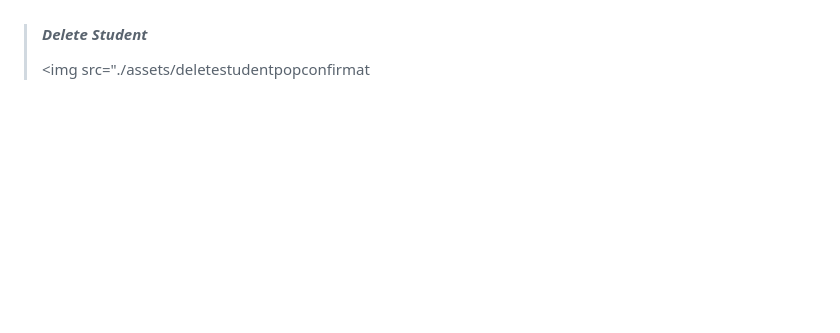
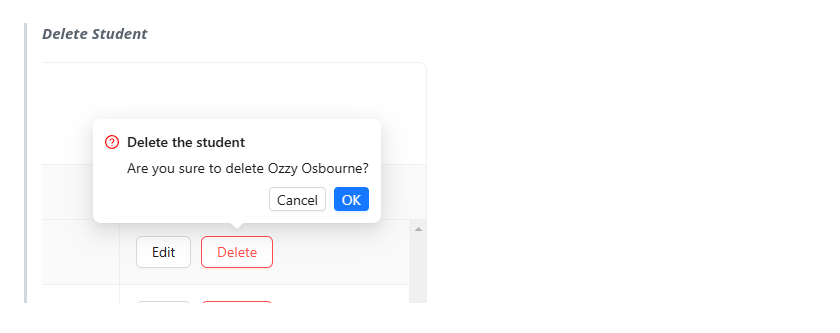
Before and after one commit to sokradd/schoolplatform, a Markdown page: README.md, the part around the change. Drawn GitHub-style; blank space fills up the shorter version.

```diff
--- a/README.md
+++ b/README.md
@@ -115,4 +115,4 @@ ___
 
 > #### *Delete Student*
 >
-> <img src="./assets/deletestudentpopconfirmat
+><img src="./assets/deletestudentpopconfirmation.png">
```
